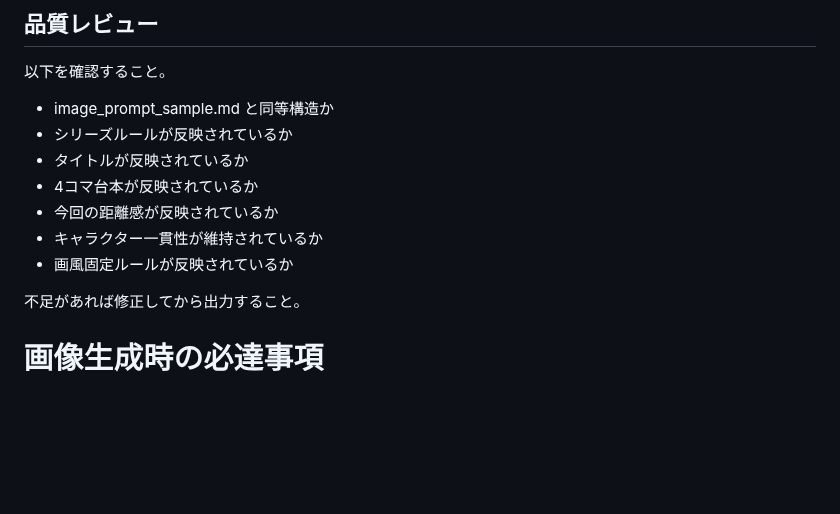
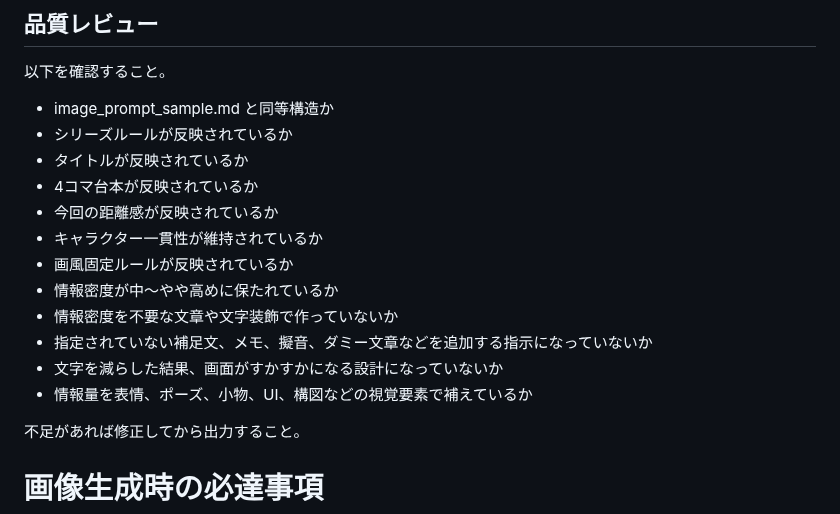
Before and after one commit to stellates/ai-distance, a Markdown page: docs/prompt/04_image_prompt.md, the part around one of its changes. Rendered like a GitHub page; blank space fills up the shorter version.

```diff
--- a/docs/prompt/04_image_prompt.md
+++ b/docs/prompt/04_image_prompt.md
@@ -150,13 +204,18 @@ AIロボット
 
 以下を確認すること。
 
-- image_prompt_sample.md と同等構造か
-- シリーズルールが反映されているか
-- タイトルが反映されているか
-- 4コマ台本が反映されているか
-- 今回の距離感が反映されているか
-- キャラクター一貫性が維持されているか
-- 画風固定ルールが反映されているか
+* image_prompt_sample.md と同等構造か
+* シリーズルールが反映されているか
+* タイトルが反映されているか
+* 4コマ台本が反映されているか
+* 今回の距離感が反映されているか
+* キャラクター一貫性が維持されているか
+* 画風固定ルールが反映されているか
+* 情報密度が中〜やや高めに保たれているか
+* 情報密度を不要な文章や文字装飾で作っていないか
+* 指定されていない補足文、メモ、擬音、ダミー文章などを追加する指示になっていないか
+* 文字を減らした結果、画面がすかすかになる設計になっていないか
+* 情報量を表情、ポーズ、小物、UI、構図などの視覚要素で補えているか
 
 不足があれば修正してから出力すること。
 
```
Also changed, not shown: other parts of docs/prompt/04_image_prompt.md (+124 -72 lines).
